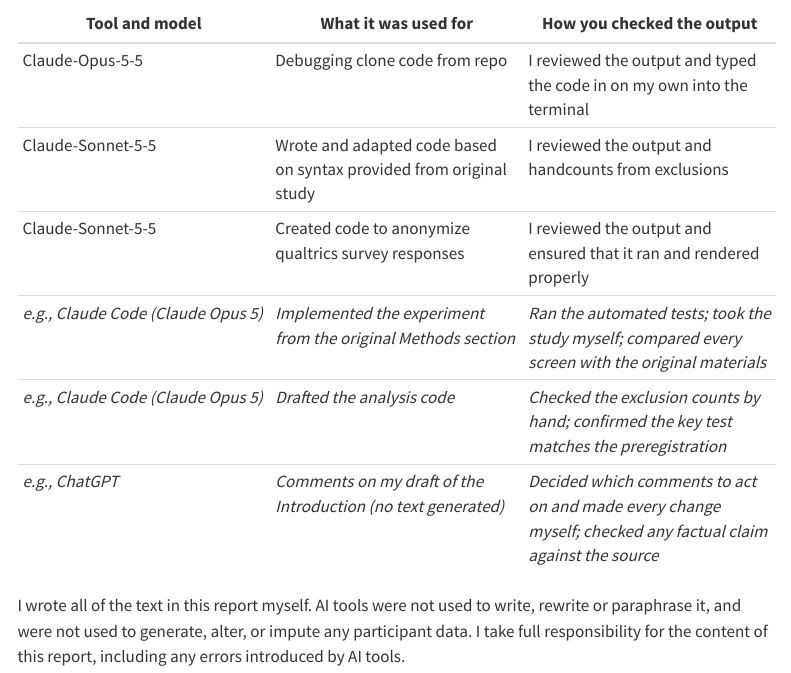
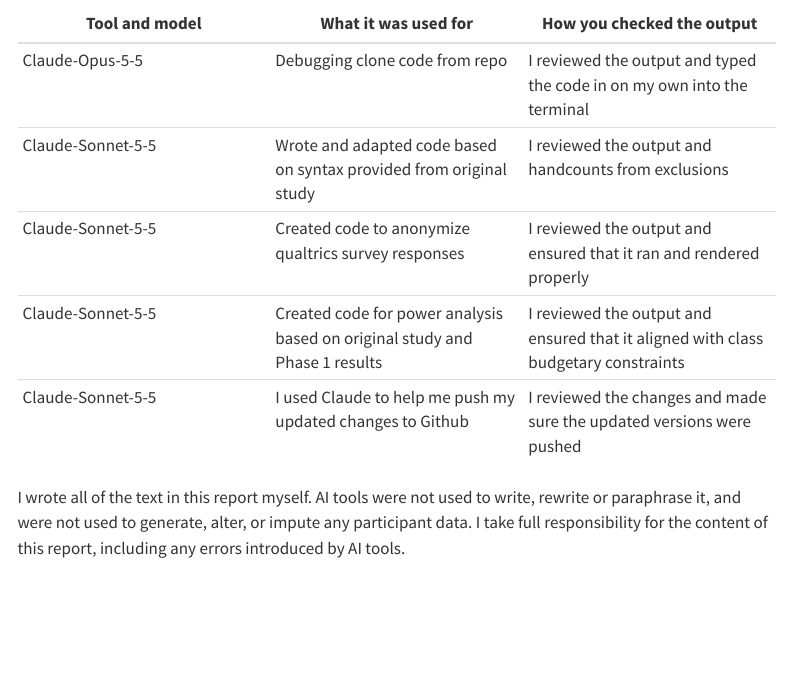
Before and after one commit to psych251/bian2018, a Quarto document (writeup/replication-report.qmd): the page in a window 1100 px wide, from 510 px down. Rendered offline with R 4.5, knitr and Pandoc in place of Quarto, with nearby package versions; menus at the side of the page are left out.

Commit message:
Update AI use statement
Co-Authored-By: Claude Sonnet 5.5 <noreply@anthropic.com>

```diff
--- a/writeup/replication-report.qmd
+++ b/writeup/replication-report.qmd
@@ -93,9 +93,8 @@
 | Claude-Opus-5-5 | Debugging clone code from repo | I reviewed the output and typed the code in on my own into the terminal |
 | Claude-Sonnet-5-5 | Wrote and adapted code based on syntax provided from original study | I reviewed the output and handcounts from exclusions |
 | Claude-Sonnet-5-5 | Created code to anonymize qualtrics survey responses | I reviewed the output and ensured that it ran and rendered properly |
-| *e.g., Claude Code (Claude Opus 5)* | *Implemented the experiment from the original Methods section* | *Ran the automated tests; took the study myself; compared every screen with the original materials* |
-| *e.g., Claude Code (Claude Opus 5)* | *Drafted the analysis code* | *Checked the exclusion counts by hand; confirmed the key test matches the preregistration* |
-| *e.g., ChatGPT* | *Comments on my draft of the Introduction (no text generated)* | *Decided which comments to act on and made every change myself; checked any factual claim against the source* |
+| Claude-Sonnet-5-5 | Created code for power analysis based on original study and Phase 1 results | I reviewed the output and ensured that it aligned with class budgetary constraints |
+| Claude-Sonnet-5-5 | I used Claude to help me push my updated changes to Github | I reviewed the changes and made sure the updated versions were pushed |
 
 I wrote all of the text in this report myself. AI tools were not used to write, rewrite or
 paraphrase it, and were not used to generate, alter, or impute any participant data. I take full
```
